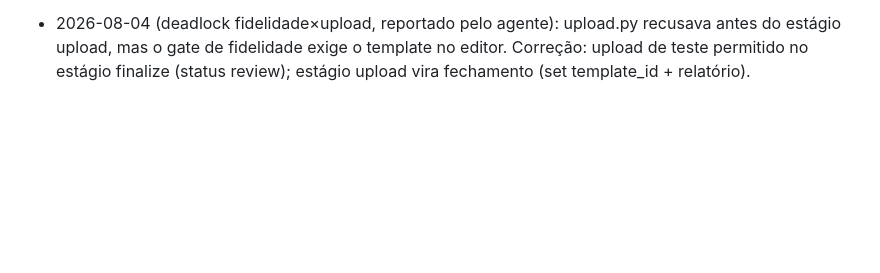
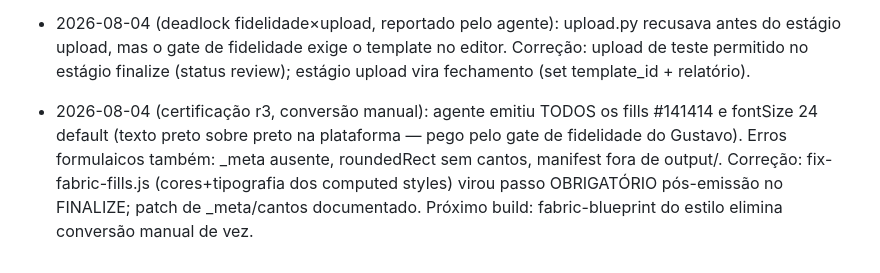
Before and after one commit to RootSpaceOrg/fabricjs-template-generator, a Markdown page: bt/evals/lessons.md, the part around the change. Rendered like a GitHub page; blank space fills up the shorter version.

```diff
--- a/bt/evals/lessons.md
+++ b/bt/evals/lessons.md
@@ -8,3 +8,4 @@
 
 - 2026-07-30 (fotobiomodulação 6 slides, 1º run seamless): fita monocromática dark nos 6 slides — faltava regra de ritmo tonal → adicionada a DESIGN.md (≥2 mudanças de fundo). Designer DESENHOU avatar flat em vez de usar o placeholder canônico de professionalPhoto (`references/placeholders/professional-photo-1/2.b64.txt`, cutout real) — violação de contrato de slot → regra dura no DESIGN.md + blocker eliminatório no JUDGE.md. Slides 4–5 com ~50% de área morta + pills estilo UI → regra de densidade + proibição de decoração-interface (DESIGN.md). Publicou "menos pior" sem barra mínima → barra de publicação criada (PIPELINE.md: total ≥30/50 E craft ≥6, 1 rodada de redesign, depois aborta).
 - 2026-08-04 (deadlock fidelidade×upload, reportado pelo agente): upload.py recusava antes do estágio upload, mas o gate de fidelidade exige o template no editor. Correção: upload de teste permitido no estágio finalize (status review); estágio upload vira fechamento (set template_id + relatório).
+- 2026-08-04 (certificação r3, conversão manual): agente emitiu TODOS os fills #141414 e fontSize 24 default (texto preto sobre preto na plataforma — pego pelo gate de fidelidade do Gustavo). Erros formulaicos também: _meta ausente, roundedRect sem cantos, manifest fora de output/. Correção: fix-fabric-fills.js (cores+tipografia dos computed styles) virou passo OBRIGATÓRIO pós-emissão no FINALIZE; patch de _meta/cantos documentado. Próximo build: fabric-blueprint do estilo elimina conversão manual de vez.
```
Also changed, not shown: bt/FINALIZE.md (+9 -1 lines).
